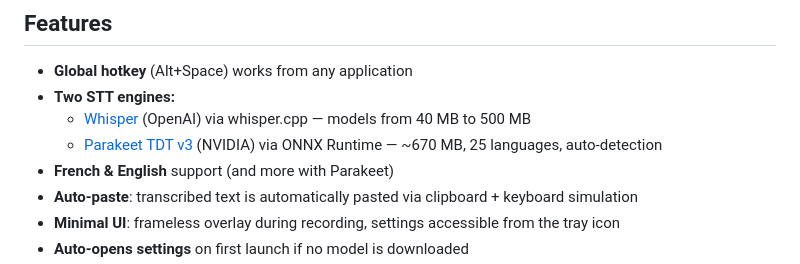
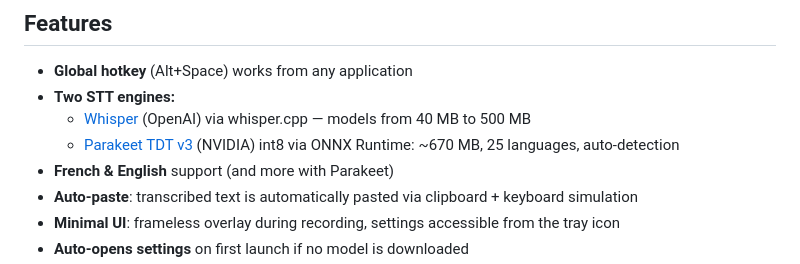
Before and after one commit to aluzed/light-whisper, a Markdown page: README.md, the part around the change. Drawn GitHub-style.

Commit message:
docs: point Parakeet link to TDT v3 int8
Claude-Session: https://claude.ai/code/session_01DSKPTDukjCa6ckAoV51CmW

```diff
--- a/README.md
+++ b/README.md
@@ -11,7 +11,7 @@ Built with [Tauri v2](https://v2.tauri.app/) (Rust backend, vanilla JS frontend)
 - **Global hotkey** (Alt+Space) works from any application
 - **Two STT engines:**
   - [Whisper](https://github.com/openai/whisper) (OpenAI) via whisper.cpp — models from 40 MB to 500 MB
-  - [Parakeet TDT v3](https://huggingface.co/nvidia/parakeet-tdt-0.6b-v2) (NVIDIA) via ONNX Runtime — ~670 MB, 25 languages, auto-detection
+  - [Parakeet TDT v3](https://huggingface.co/nvidia/parakeet-tdt-0.6b-v3) (NVIDIA) int8 via ONNX Runtime: ~670 MB, 25 languages, auto-detection
 - **French & English** support (and more with Parakeet)
 - **Auto-paste**: transcribed text is automatically pasted via clipboard + keyboard simulation
 - **Minimal UI**: frameless overlay during recording, settings accessible from the tray icon
```
